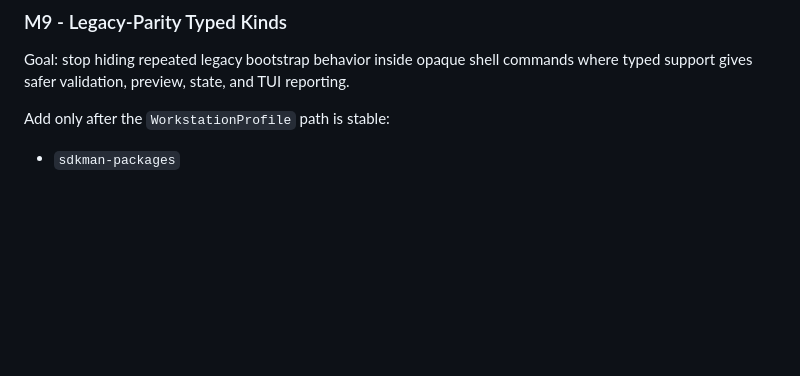
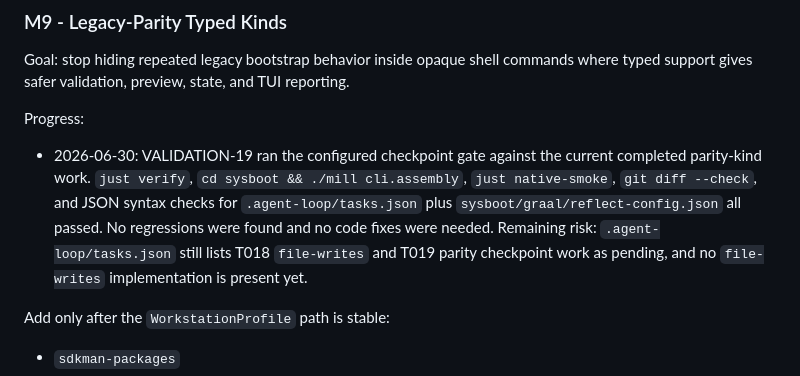
Before and after one commit to worxbend/fluxion, a Markdown page: PLAN.md, the part around one of its changes. Rendered like a GitHub page; blank space fills up the shorter version.

Commit message:
agent-loop: complete VALIDATION-CHECKPOINT - VALIDATION-CHECKPOINT

```diff
--- a/PLAN.md
+++ b/PLAN.md
@@ -753,6 +753,15 @@ cd sysboot
 Goal: stop hiding repeated legacy bootstrap behavior inside opaque shell commands where typed
 support gives safer validation, preview, state, and TUI reporting.
 
+Progress:
+
+- 2026-06-30: VALIDATION-19 ran the configured checkpoint gate against the current completed
+  parity-kind work. `just verify`, `cd sysboot && ./mill cli.assembly`, `just native-smoke`,
+  `git diff --check`, and JSON syntax checks for `.agent-loop/tasks.json` plus
+  `sysboot/graal/reflect-config.json` all passed. No regressions were found and no code fixes were
+  needed. Remaining risk: `.agent-loop/tasks.json` still lists T018 `file-writes` and T019 parity
+  checkpoint work as pending, and no `file-writes` implementation is present yet.
+
 Add only after the `WorkstationProfile` path is stable:
 
 - `sdkman-packages`
```
Also changed, not shown: other parts of PLAN.md (+1 -1 lines).
